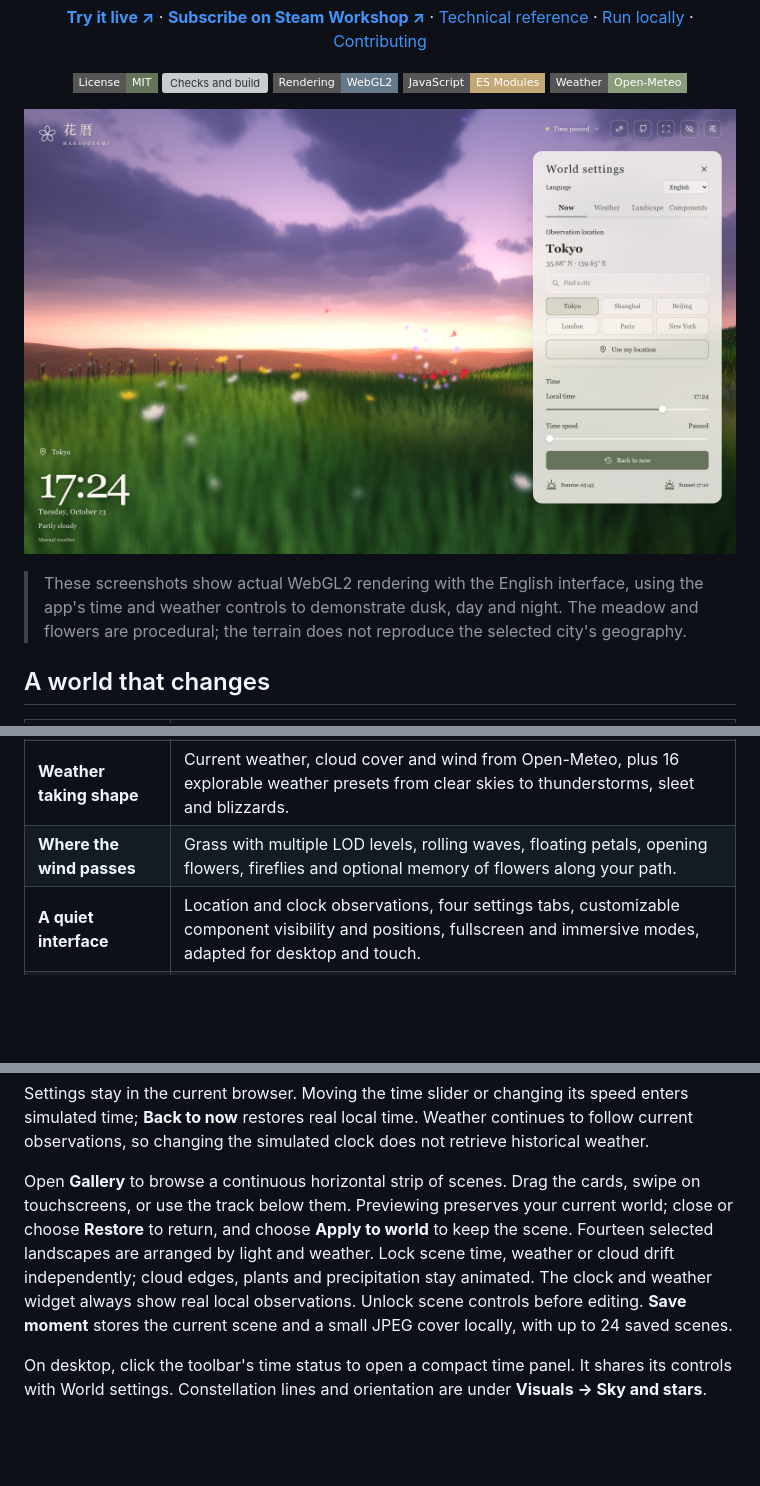
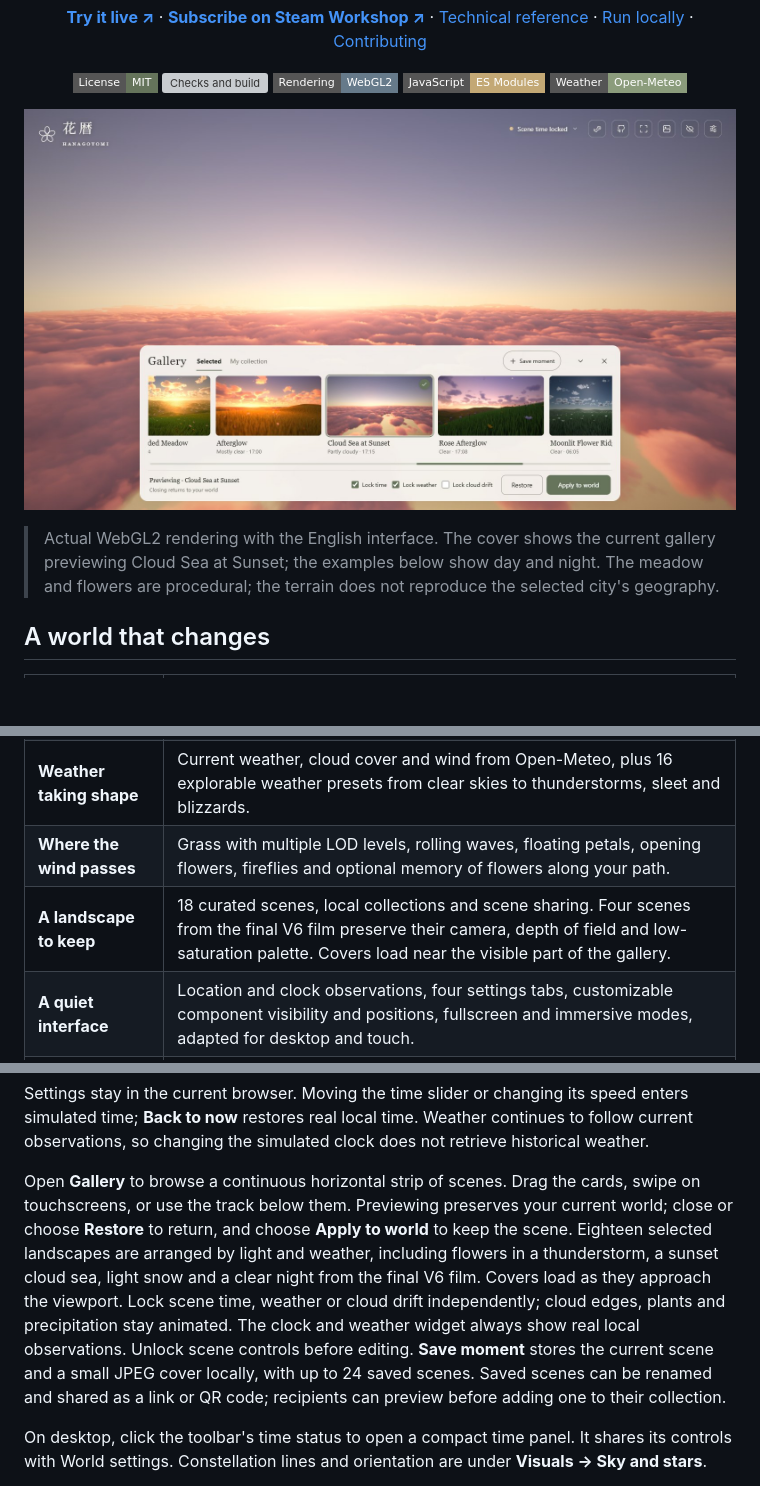
Before and after one commit to tadazly/hanagoyomi, a Markdown page: README.md, 3 parts joined by grey strips. Drawn GitHub-style; pictures changed too: docs/images/hanagoyomi-gallery.jpg (added); badges without logos; blank space fills up the shorter version; grey boxes are pictures that could not be loaded.

```diff
--- a/README.md
+++ b/README.md
@@ -20,9 +20,9 @@ Step into a changing natural world of clouds, meadows and petals, following real
 
 </div>
 
-<a href="https://hanagoyomi.luyilabs.com/"><img src="docs/images/hanagoyomi-desktop.jpg" alt="Actual WebGL2 rendering of the meadow at dusk with the world settings panel" width="100%"></a>
+<a href="https://hanagoyomi.luyilabs.com/"><img src="docs/images/hanagoyomi-gallery.jpg" alt="Current Chrome screenshot of the gallery with the Cloud Sea at Sunset scene previewed" width="100%"></a>
 
-> These screenshots show actual WebGL2 rendering with the English interface, using the app's time and weather controls to demonstrate dusk, day and night. The meadow and flowers are procedural; the terrain does not reproduce the selected city's geography.
+> Actual WebGL2 rendering with the English interface. The cover shows the current gallery previewing Cloud Sea at Sunset; the examples below show day and night. The meadow and flowers are procedural; the terrain does not reproduce the selected city's geography.
 
 ## A world that changes
 
@@ -32,6 +32,7 @@ Step into a changing natural world of clouds, meadows and petals, following real
 | **A moving sky** | Volumetric clouds, sunlight scattering, day and night palettes, about 5,000 catalog stars, constellation lines and five planets. |
 | **Weather taking shape** | Current weather, cloud cover and wind from Open-Meteo, plus 16 explorable weather presets from clear skies to thunderstorms, sleet and blizzards. |
 | **Where the wind passes** | Grass with multiple LOD levels, rolling waves, floating petals, opening flowers, fireflies and optional memory of flowers along your path. |
+| **A landscape to keep** | 18 curated scenes, local collections and scene sharing. Four scenes from the final V6 film preserve their camera, depth of field and low-saturation palette. Covers load near the visible part of the gallery. |
 | **A quiet interface** | Location and clock observations, four settings tabs, customizable component visibility and positions, fullscreen and immersive modes, adapted for desktop and touch. |
 | **Three languages** | Simplified Chinese, Japanese and English, selected automatically from browser preferences and time zone or changed manually. |
 
@@ -87,7 +88,7 @@ npm run preview   # Preview the production build at http://127.0.0.1:4173/
 
 Settings stay in the current browser. Moving the time slider or changing its speed enters simulated time; **Back to now** restores real local time. Weather continues to follow current observations, so changing the simulated clock does not retrieve historical weather.
 
-Open **Gallery** to browse a continuous horizontal strip of scenes. Drag the cards, swipe on touchscreens, or use the track below them. Previewing preserves your current world; close or choose **Restore** to return, and choose **Apply to world** to keep the scene. Fourteen selected landscapes are arranged by light and weather. Lock scene time, weather or cloud drift independently; cloud edges, plants and precipitation stay animated. The clock and weather widget always show real local observations. Unlock scene controls before editing. **Save moment** stores the current scene and a small JPEG cover locally, with up to 24 saved scenes.
+Open **Gallery** to browse a continuous horizontal strip of scenes. Drag the cards, swipe on touchscreens, or use the track below them. Previewing preserves your current world; close or choose **Restore** to return, and choose **Apply to world** to keep the scene. Eighteen selected landscapes are arranged by light and weather, including flowers in a thunderstorm, a sunset cloud sea, light snow and a clear night from the final V6 film. Covers load as they approach the viewport. Lock scene time, weather or cloud drift independently; cloud edges, plants and precipitation stay animated. The clock and weather widget always show real local observations. Unlock scene controls before editing. **Save moment** stores the current scene and a small JPEG cover locally, with up to 24 saved scenes. Saved scenes can be renamed and shared as a link or QR code; recipients can preview before adding one to their collection.
 
 On desktop, click the toolbar's time status to open a compact time panel. It shares its controls with World settings. Constellation lines and orientation are under **Visuals → Sky and stars**.
 
```
Also changed, not shown: README.zh-CN.md (+5 -4 lines), docs/TECHNICAL.md (+6 -2 lines), docs/images/hanagoyomi-gallery-zh-CN.jpg (added), 15 other files.
